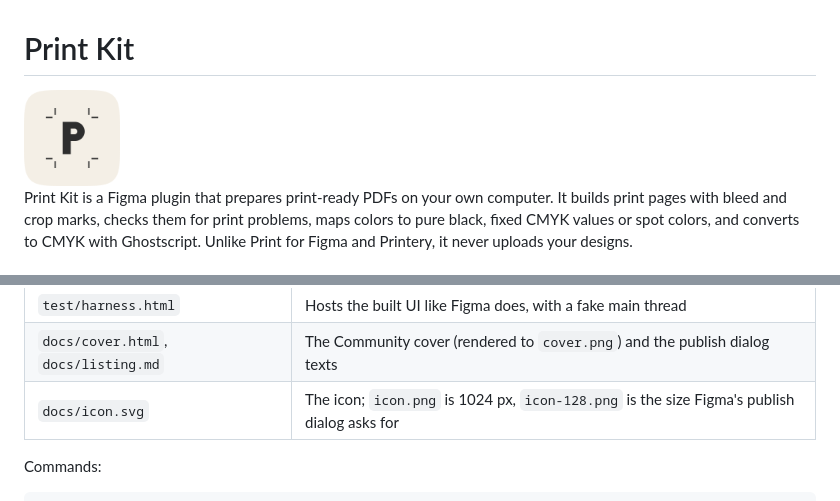
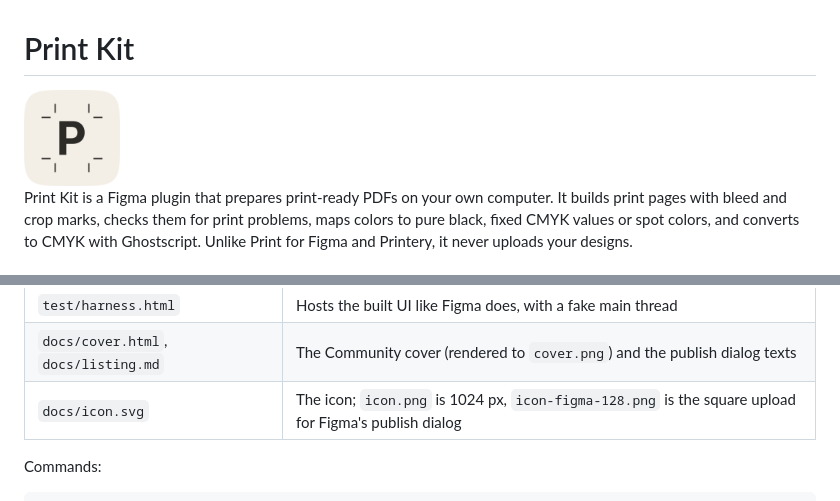
Before and after one commit to marco-vrinssen/print-kit, a Markdown page: README.md, 2 parts joined by grey strips. GitHub-like rendering; pictures changed too: docs/icon.png.

Commit message:
Brand icon in Inter, privacy-first cover and listing, square icon for Figma's upload
Co-Authored-By: Claude Opus 5.5 <noreply@anthropic.com>

```diff
--- a/README.md
+++ b/README.md
@@ -109,7 +109,7 @@ Print Kit ships no Pantone, HKS or RAL color values. Those libraries are license
 | `check.mjs` | Tests the geometry, color codes and the whole PDF pipeline with the real Ghostscript build |
 | `test/harness.html` | Hosts the built UI like Figma does, with a fake main thread |
 | `docs/cover.html`, `docs/listing.md` | The Community cover (rendered to `cover.png`) and the publish dialog texts |
-| `docs/icon.svg` | The icon; `icon.png` is 1024 px, `icon-128.png` is the size Figma's publish dialog asks for |
+| `docs/icon.svg` | The icon; `icon.png` is 1024 px, `icon-figma-128.png` is the square upload for Figma's publish dialog |
 
 Commands:
 
```
Also changed, not shown: CLAUDE.md (+1 -1 lines), docs/listing.md (+18 -13 lines), docs/cover.png, docs/icon-128.png, docs/icon-figma-128.png (added), 2 other files.
